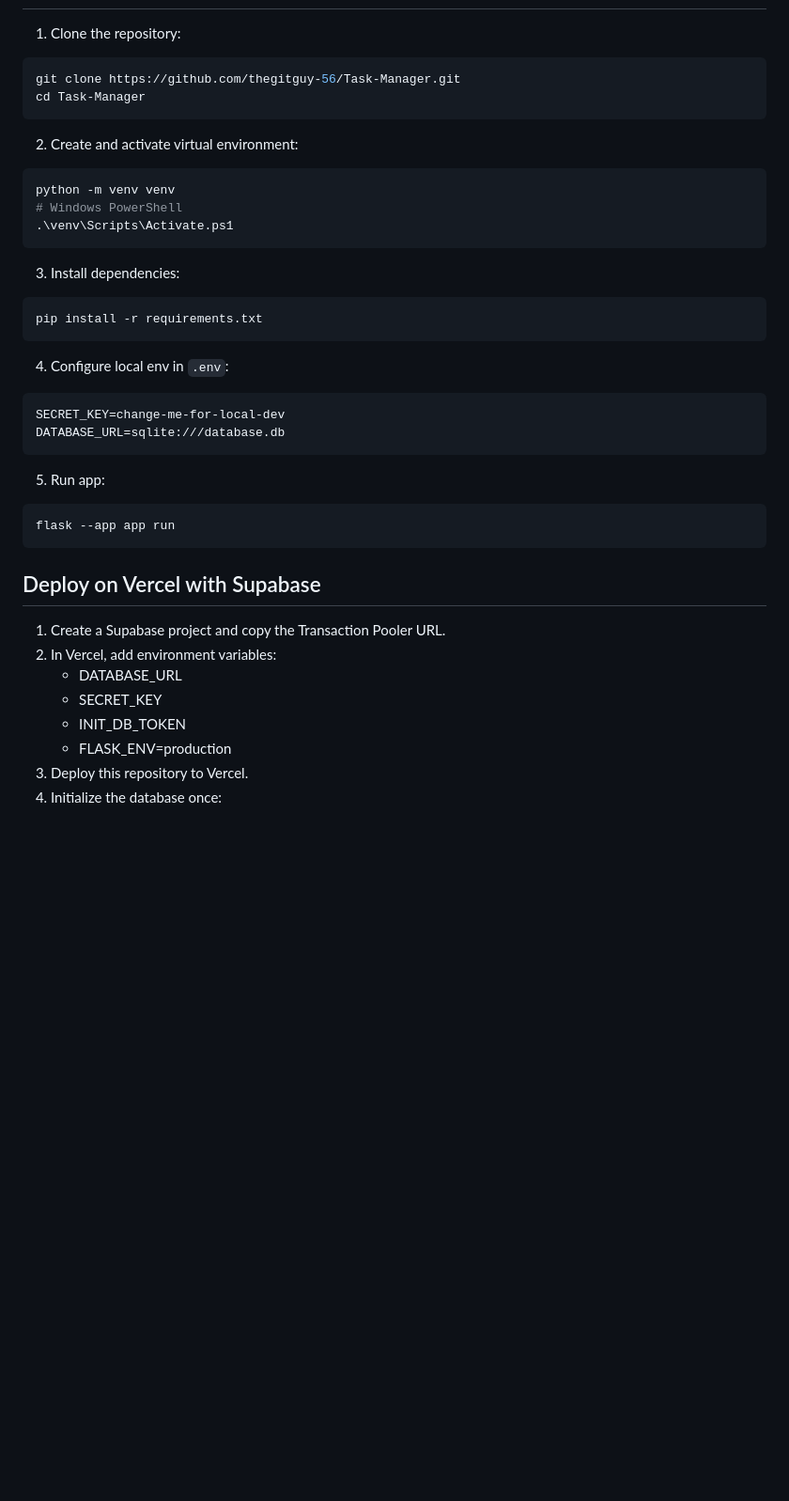
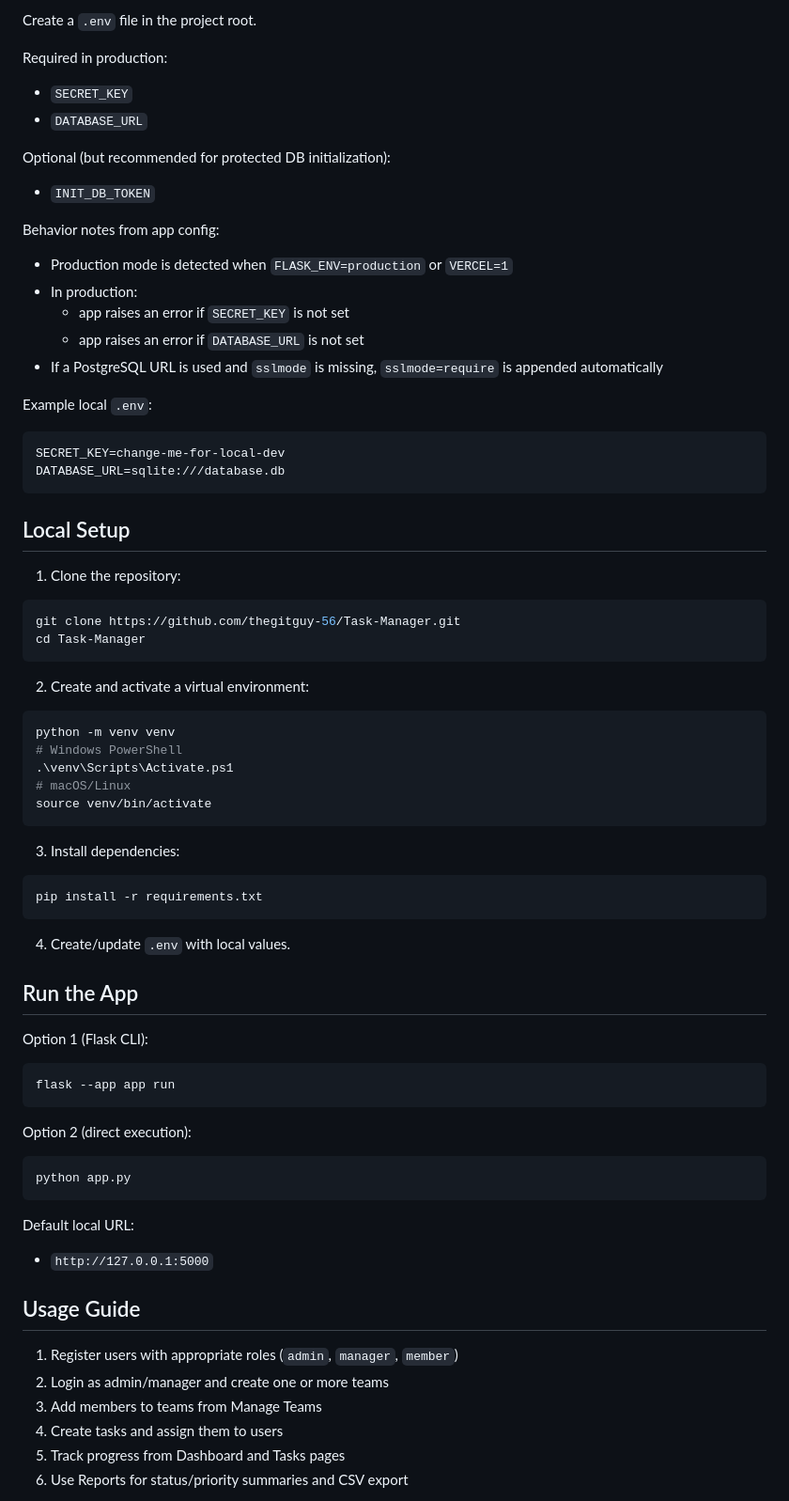
Before and after one commit to thegitguy-56/Task-Manager, a Markdown page: README.md, the part around one of its changes. Shown at 94% size. GitHub-like rendering; blank space fills up the shorter version.

````diff
--- a/README.md
+++ b/README.md
@@ -61,3 +137,30 @@ TeamOrbit is a web-based task manager built for small teams. It lets managers cr
+Create a `.env` file in the project root.
+
+Required in production:
+
+- `SECRET_KEY`
+- `DATABASE_URL`
+
+Optional (but recommended for protected DB initialization):
+
+- `INIT_DB_TOKEN`
+
+Behavior notes from app config:
+
+- Production mode is detected when `FLASK_ENV=production` or `VERCEL=1`
+- In production:
+  - app raises an error if `SECRET_KEY` is not set
+  - app raises an error if `DATABASE_URL` is not set
+- If a PostgreSQL URL is used and `sslmode` is missing, `sslmode=require` is appended automatically
+
+Example local `.env`:
+
+```dotenv
+SECRET_KEY=change-me-for-local-dev
+DATABASE_URL=sqlite:///database.db
+```
+
+## Local Setup
 
 1. Clone the repository:
 
@@ -66,12 +169,14 @@ git clone https://github.com/thegitguy-56/Task-Manager.git
 cd Task-Manager
 ```
 
-2. Create and activate virtual environment:
+2. Create and activate a virtual environment:
 
 ```bash
 python -m venv venv
 # Windows PowerShell
 .\venv\Scripts\Activate.ps1
+# macOS/Linux
+source venv/bin/activate
 ```
 
 3. Install dependencies:
@@ -80,26 +185,32 @@ python -m venv venv
 pip install -r requirements.txt
 ```
 
-4. Configure local env in `.env`:
+4. Create/update `.env` with local values.
 
-```text
-SECRET_KEY=change-me-for-local-dev
-DATABASE_URL=sqlite:///database.db
-```
+## Run the App
 
-5. Run app:
+Option 1 (Flask CLI):
 
 ```bash
 flask --app app run
 ```
 
-## Deploy on Vercel with Supabase
+Option 2 (direct execution):
 
-1. Create a Supabase project and copy the Transaction Pooler URL.
-2. In Vercel, add environment variables:
-   - DATABASE_URL
-   - SECRET_KEY
-   - INIT_DB_TOKEN
-   - FLASK_ENV=production
-3. Deploy this repository to Vercel.
-4. Initialize the database once:
+```bash
+python app.py
+```
+
+Default local URL:
+
+- `http://127.0.0.1:5000`
+
+## Usage Guide
+
+1. Register users with appropriate roles (`admin`, `manager`, `member`)
+2. Login as admin/manager and create one or more teams
+3. Add members to teams from Manage Teams
+4. Create tasks and assign them to users
+5. Track progress from Dashboard and Tasks pages
+6. Use Reports for status/priority summaries and CSV export
+
````
Also changed, not shown: other parts of README.md (+159 -52 lines).
